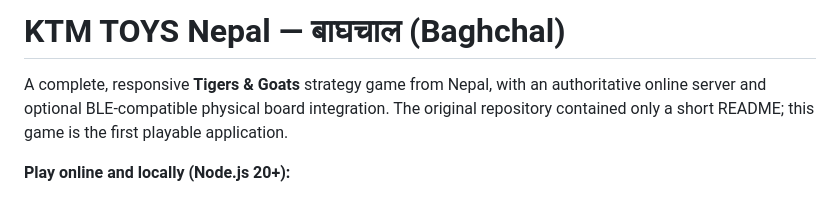
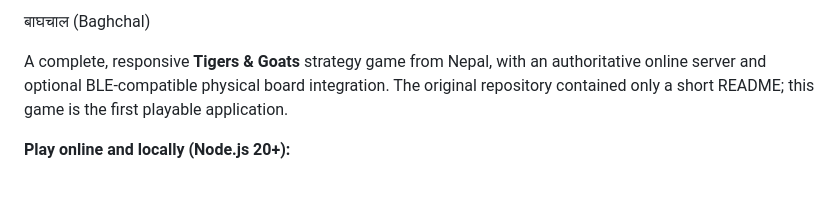
Before and after one commit to gsmktm/Toys-Np, a Markdown page: README.md, the part around the change. Drawn GitHub-style.

```diff
--- a/README.md
+++ b/README.md
@@ -1,4 +1,4 @@
-# KTM TOYS Nepal — बाघचाल (Baghchal)
+बाघचाल (Baghchal)
 
 A complete, responsive **Tigers & Goats** strategy game from Nepal, with an authoritative online server and optional BLE-compatible physical board integration. The original repository contained only a short README; this game is the first playable application.
 
```
